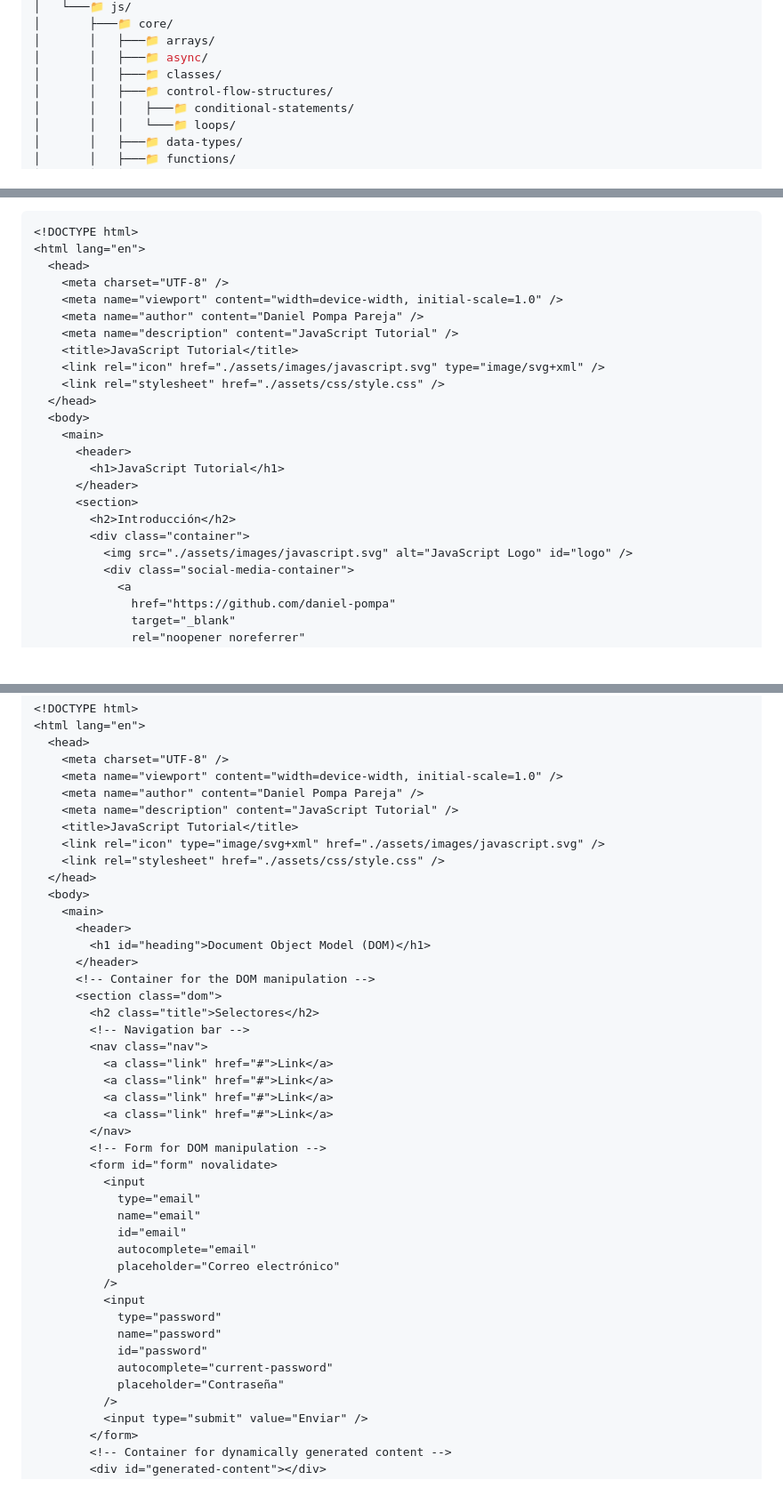
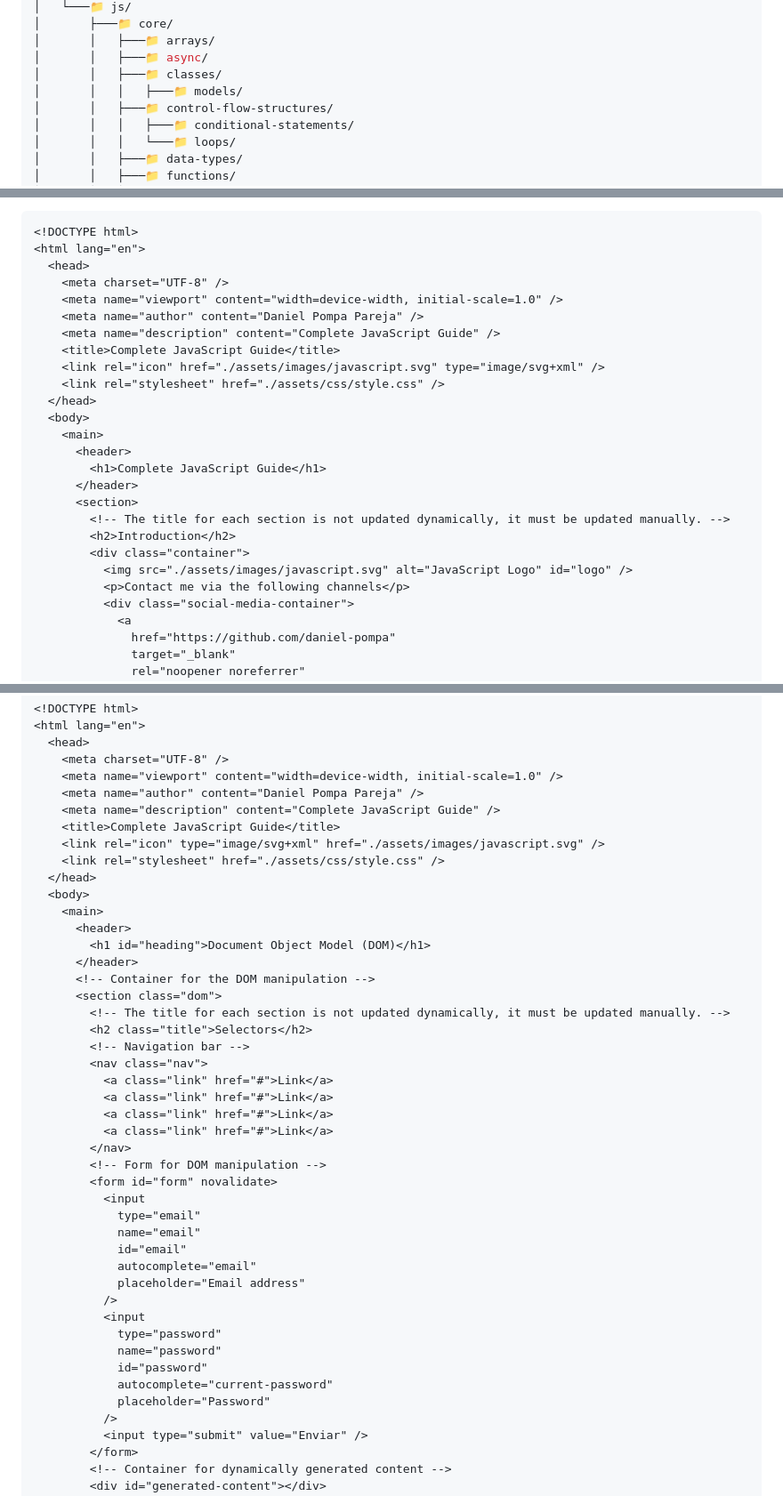
Before and after one commit to daniel-pompa/complete-javascript-guide, a Markdown page: README.md, 3 parts joined by grey strips. Shown at 89% size. Rendered like a GitHub page; blank space fills up the shorter version.

Commit message:
docs: update README

```diff
--- a/README.md
+++ b/README.md
@@ -60,6 +60,7 @@ The project follows a structured directory layout:
 │       │   ├───📁 arrays/
 │       │   ├───📁 async/
 │       │   ├───📁 classes/
+│       │   │   ├───📁 models/
 │       │   ├───📁 control-flow-structures/
 │       │   │   ├───📁 conditional-statements/
 │       │   │   └───📁 loops/
@@ -110,20 +111,22 @@ Examples:
     <meta charset="UTF-8" />
     <meta name="viewport" content="width=device-width, initial-scale=1.0" />
     <meta name="author" content="Daniel Pompa Pareja" />
-    <meta name="description" content="JavaScript Tutorial" />
-    <title>JavaScript Tutorial</title>
+    <meta name="description" content="Complete JavaScript Guide" />
+    <title>Complete JavaScript Guide</title>
     <link rel="icon" href="./assets/images/javascript.svg" type="image/svg+xml" />
     <link rel="stylesheet" href="./assets/css/style.css" />
   </head>
   <body>
     <main>
       <header>
-        <h1>JavaScript Tutorial</h1>
+        <h1>Complete JavaScript Guide</h1>
       </header>
       <section>
-        <h2>Introducción</h2>
+        <!-- The title for each section is not updated dynamically, it must be updated manually. -->
+        <h2>Introduction</h2>
         <div class="container">
           <img src="./assets/images/javascript.svg" alt="JavaScript Logo" id="logo" />
+          <p>Contact me via the following channels</p>
           <div class="social-media-container">
             <a
               href="https://github.com/daniel-pompa"
@@ -167,8 +170,8 @@ Examples:
     <meta charset="UTF-8" />
     <meta name="viewport" content="width=device-width, initial-scale=1.0" />
     <meta name="author" content="Daniel Pompa Pareja" />
-    <meta name="description" content="JavaScript Tutorial" />
-    <title>JavaScript Tutorial</title>
+    <meta name="description" content="Complete JavaScript Guide" />
+    <title>Complete JavaScript Guide</title>
     <link rel="icon" type="image/svg+xml" href="./assets/images/javascript.svg" />
     <link rel="stylesheet" href="./assets/css/style.css" />
   </head>
@@ -179,7 +182,8 @@ Examples:
       </header>
       <!-- Container for the DOM manipulation -->
       <section class="dom">
-        <h2 class="title">Selectores</h2>
+        <!-- The title for each section is not updated dynamically, it must be updated manually. -->
+        <h2 class="title">Selectors</h2>
         <!-- Navigation bar -->
         <nav class="nav">
           <a class="link" href="#">Link</a>
@@ -194,14 +198,14 @@ Examples:
             name="email"
             id="email"
             autocomplete="email"
-            placeholder="Correo electrónico"
+            placeholder="Email address"
           />
           <input
             type="password"
             name="password"
             id="password"
             autocomplete="current-password"
-            placeholder="Contraseña"
+            placeholder="Password"
           />
           <input type="submit" value="Enviar" />
         </form>
```
